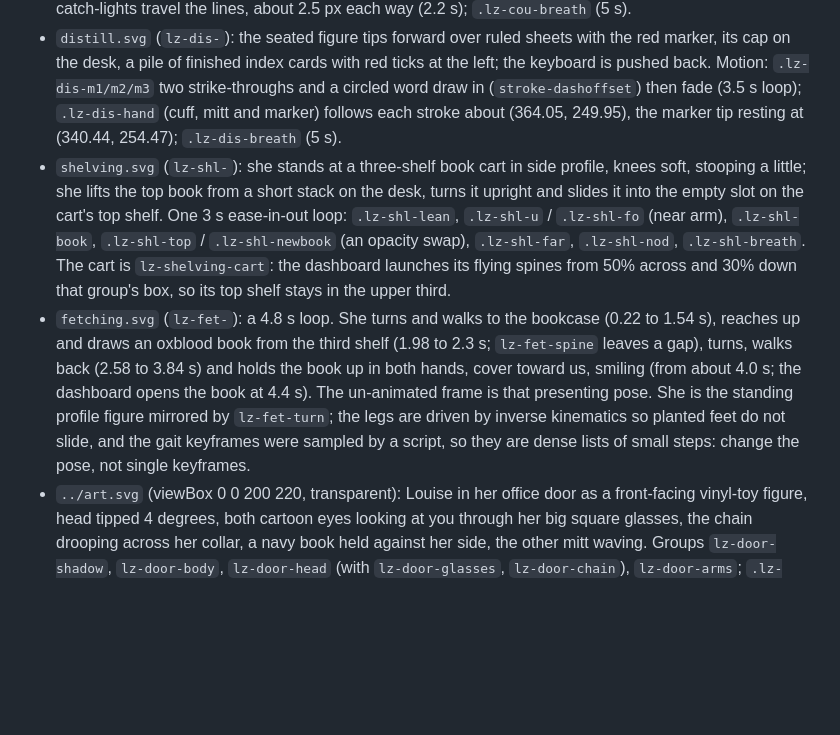
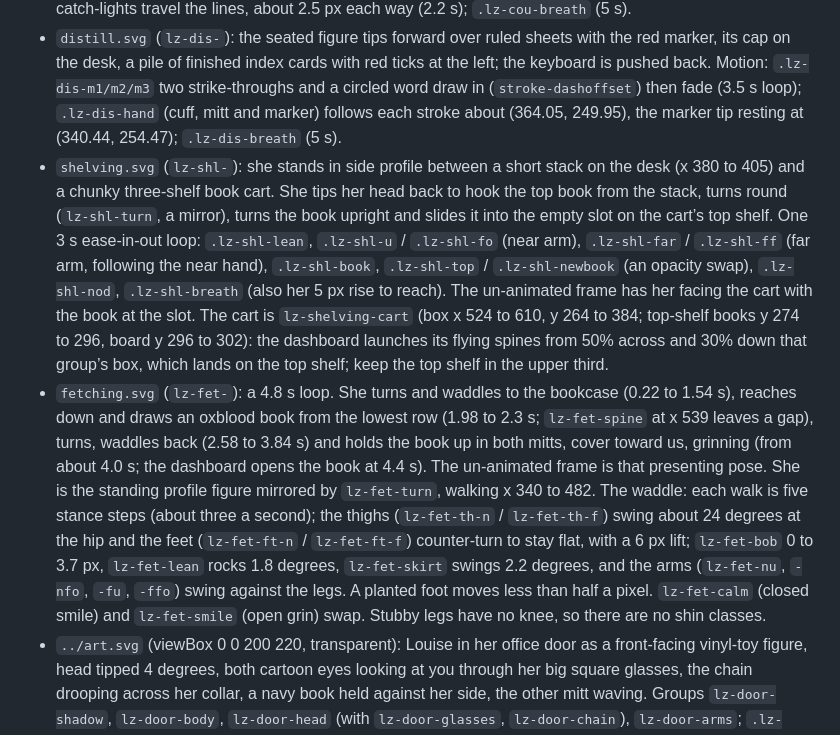
Before and after one commit to wilson-works/louise, a Markdown page: art/README.md, the part around the change. Drawn GitHub-style; blank space fills up the shorter version.

Commit message:
Art notes: shelving and fetching entries for the standing vinyl-toy figure, its cart and its waddle

```diff
--- a/art/README.md
+++ b/art/README.md
@@ -71,7 +71,7 @@ room drawn as before. Two files are the model; copy from them and do not re-inve
 - `idle.svg` (`lz-idl-`): the seated figure from researching sits back a little (`lz-idl-pose` rotates 6 degrees) with a cup of tea in both mitts, her glasses on, the big eye half-lidded and content. Motion: `.lz-idl-steam-a/b/c` three wisps rise from the cup (4 s, staggered 1.35 s); `.lz-idl-breath` 1 px (5 s); `.lz-idl-glow` the idle monitor's dim glow (8 s, opacity .55 to .7).
 - `council.svg` (`lz-cou-`): the seated figure reads a chunky oxblood book held up in both mitts, her big eye looking down at the pages, the banker's lamp lit; five slim books on the desk, one per reader. Motion: `.lz-cou-leaf` a page leaf turns on the book's spine (700 ms every 5.6 s); `.lz-cou-pupil` the iris, pupil and catch-lights travel the lines, about 2.5 px each way (2.2 s); `.lz-cou-breath` (5 s).
 - `distill.svg` (`lz-dis-`): the seated figure tips forward over ruled sheets with the red marker, its cap on the desk, a pile of finished index cards with red ticks at the left; the keyboard is pushed back. Motion: `.lz-dis-m1/m2/m3` two strike-throughs and a circled word draw in (`stroke-dashoffset`) then fade (3.5 s loop); `.lz-dis-hand` (cuff, mitt and marker) follows each stroke about (364.05, 249.95), the marker tip resting at (340.44, 254.47); `.lz-dis-breath` (5 s).
-- `shelving.svg` (`lz-shl-`): she stands at a three-shelf book cart in side profile, knees soft, stooping a little; she lifts the top book from a short stack on the desk, turns it upright and slides it into the empty slot on the cart's top shelf. One 3 s ease-in-out loop: `.lz-shl-lean`, `.lz-shl-u` / `.lz-shl-fo` (near arm), `.lz-shl-book`, `.lz-shl-top` / `.lz-shl-newbook` (an opacity swap), `.lz-shl-far`, `.lz-shl-nod`, `.lz-shl-breath`. The cart is `lz-shelving-cart`: the dashboard launches its flying spines from 50% across and 30% down that group's box, so its top shelf stays in the upper third.
-- `fetching.svg` (`lz-fet-`): a 4.8 s loop. She turns and walks to the bookcase (0.22 to 1.54 s), reaches up and draws an oxblood book from the third shelf (1.98 to 2.3 s; `lz-fet-spine` leaves a gap), turns, walks back (2.58 to 3.84 s) and holds the book up in both hands, cover toward us, smiling (from about 4.0 s; the dashboard opens the book at 4.4 s). The un-animated frame is that presenting pose. She is the standing profile figure mirrored by `lz-fet-turn`; the legs are driven by inverse kinematics so planted feet do not slide, and the gait keyframes were sampled by a script, so they are dense lists of small steps: change the pose, not single keyframes.
+- `shelving.svg` (`lz-shl-`): she stands in side profile between a short stack on the desk (x 380 to 405) and a chunky three-shelf book cart. She tips her head back to hook the top book from the stack, turns round (`lz-shl-turn`, a mirror), turns the book upright and slides it into the empty slot on the cart’s top shelf. One 3 s ease-in-out loop: `.lz-shl-lean`, `.lz-shl-u` / `.lz-shl-fo` (near arm), `.lz-shl-far` / `.lz-shl-ff` (far arm, following the near hand), `.lz-shl-book`, `.lz-shl-top` / `.lz-shl-newbook` (an opacity swap), `.lz-shl-nod`, `.lz-shl-breath` (also her 5 px rise to reach). The un-animated frame has her facing the cart with the book at the slot. The cart is `lz-shelving-cart` (box x 524 to 610, y 264 to 384; top-shelf books y 274 to 296, board y 296 to 302): the dashboard launches its flying spines from 50% across and 30% down that group’s box, which lands on the top shelf; keep the top shelf in the upper third.
+- `fetching.svg` (`lz-fet-`): a 4.8 s loop. She turns and waddles to the bookcase (0.22 to 1.54 s), reaches down and draws an oxblood book from the lowest row (1.98 to 2.3 s; `lz-fet-spine` at x 539 leaves a gap), turns, waddles back (2.58 to 3.84 s) and holds the book up in both mitts, cover toward us, grinning (from about 4.0 s; the dashboard opens the book at 4.4 s). The un-animated frame is that presenting pose. She is the standing profile figure mirrored by `lz-fet-turn`, walking x 340 to 482. The waddle: each walk is five stance steps (about three a second); the thighs (`lz-fet-th-n` / `lz-fet-th-f`) swing about 24 degrees at the hip and the feet (`lz-fet-ft-n` / `lz-fet-ft-f`) counter-turn to stay flat, with a 6 px lift; `lz-fet-bob` 0 to 3.7 px, `lz-fet-lean` rocks 1.8 degrees, `lz-fet-skirt` swings 2.2 degrees, and the arms (`lz-fet-nu`, `-nfo`, `-fu`, `-ffo`) swing against the legs. A planted foot moves less than half a pixel. `lz-fet-calm` (closed smile) and `lz-fet-smile` (open grin) swap. Stubby legs have no knee, so there are no shin classes.
 - `../art.svg` (viewBox 0 0 200 220, transparent): Louise in her office door as a front-facing vinyl-toy figure, head tipped 4 degrees, both cartoon eyes looking at you through her big square glasses, the chain drooping across her collar, a navy book held against her side, the other mitt waving. Groups `lz-door-shadow`, `lz-door-body`, `lz-door-head` (with `lz-door-glasses`, `lz-door-chain`), `lz-door-arms`; `.lz-door-wave` rotates the raised forearm and mitt about the elbow (158, 138), 2 s ease-in-out, about -10 to +6 degrees. She reads at about 112 px tall.
 - `../mark.svg` (viewBox 0 0 48 48): bookplate seal with glasses on a chain; no motion; holds at 16 px.
```
